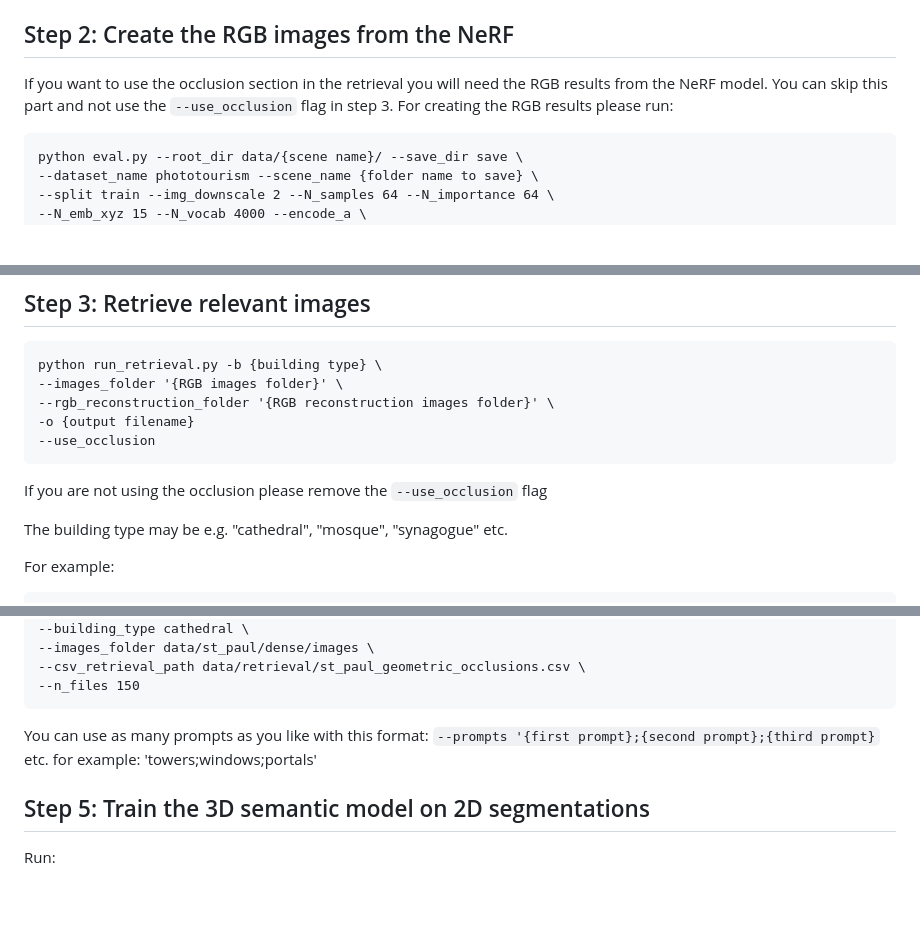
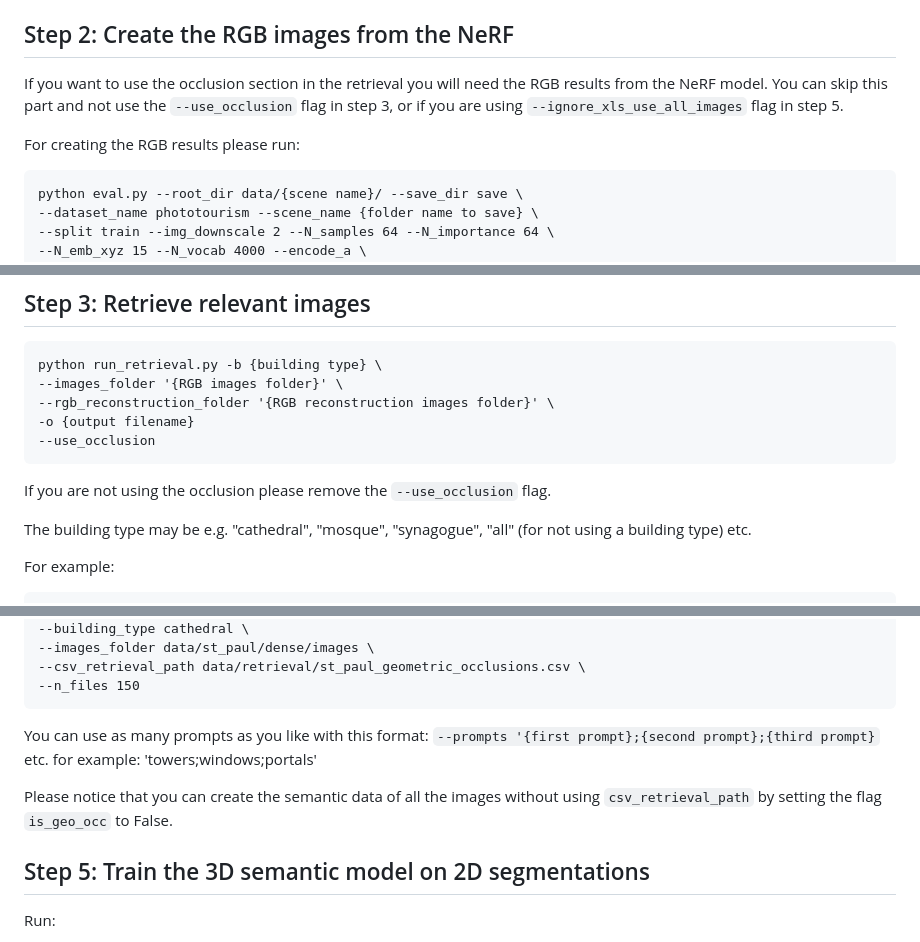
Before and after one commit to TAU-VAILab/HaLo-NeRF, a Markdown page: docs/3d_localization.md, 3 parts joined by grey strips. GitHub-like rendering; blank space fills up the shorter version.

````diff
--- a/docs/3d_localization.md
+++ b/docs/3d_localization.md
@@ -27,7 +27,8 @@ You can monitor the training process by `tensorboard --logdir {save_dir}/logs/{s
 ## Step 2: Create the RGB images from the NeRF
 
 If you want to use the occlusion section in the retrieval you will need the RGB results from the NeRF model.
-You can skip this part and not use the `--use_occlusion` flag in step 3.
+You can skip this part and not use the `--use_occlusion` flag in step 3, or if you are using `--ignore_xls_use_all_images` flag in step 5.
+
 For creating the RGB results please run:
 ```
 python eval.py --root_dir data/{scene name}/ --save_dir save \
@@ -57,10 +58,10 @@ python run_retrieval.py -b {building type} \
 --use_occlusion
 ```
 
-If you are not using the occlusion please remove the `--use_occlusion` flag
+If you are not using the occlusion please remove the `--use_occlusion` flag.
 
 
-The building type may be e.g. "cathedral", "mosque", "synagogue" etc.
+The building type may be e.g. "cathedral", "mosque", "synagogue", "all" (for not using a building type) etc.
 
 For example:
 
@@ -103,6 +104,8 @@ You can use as many prompts as you like with this format:
 `--prompts '{first prompt};{second prompt};{third prompt}` etc.
 for example: 'towers;windows;portals'
 
+Please notice that you can create the semantic data of all the images without using `csv_retrieval_path` by setting the flag `is_geo_occ` to False.
+
 ## Step 5: Train the 3D semantic model on 2D segmentations
 
 Run:
````
Also changed, not shown: other parts of docs/3d_localization.md (+2 -0 lines).
